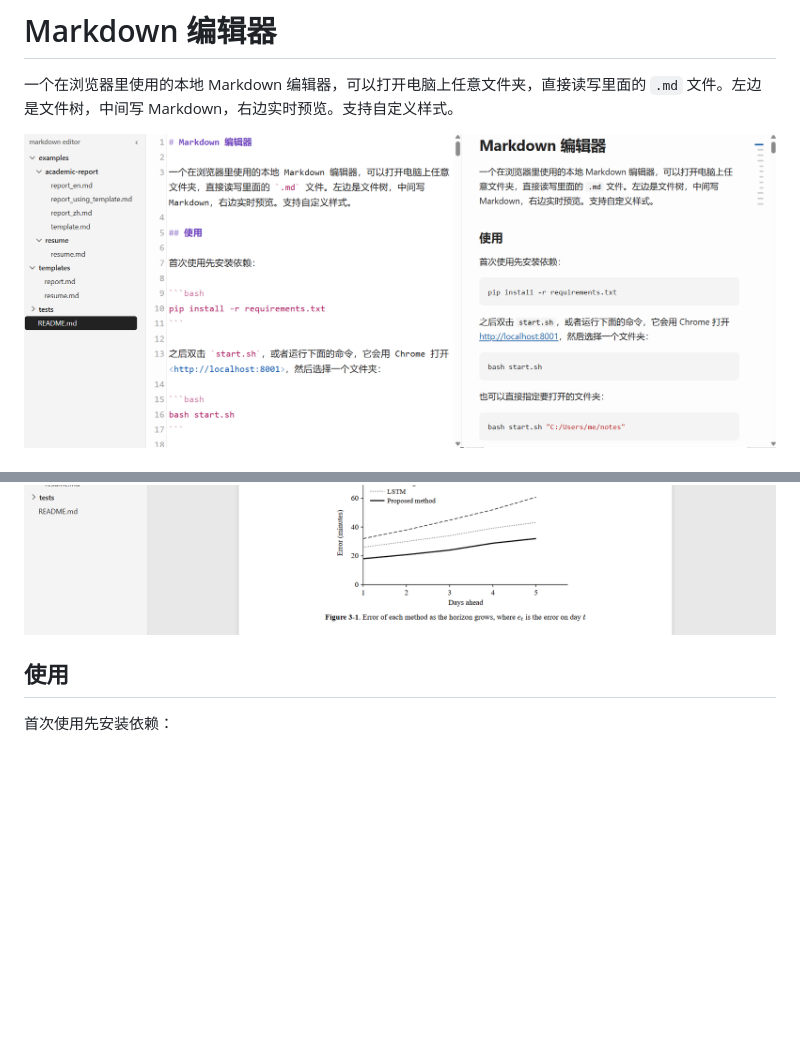
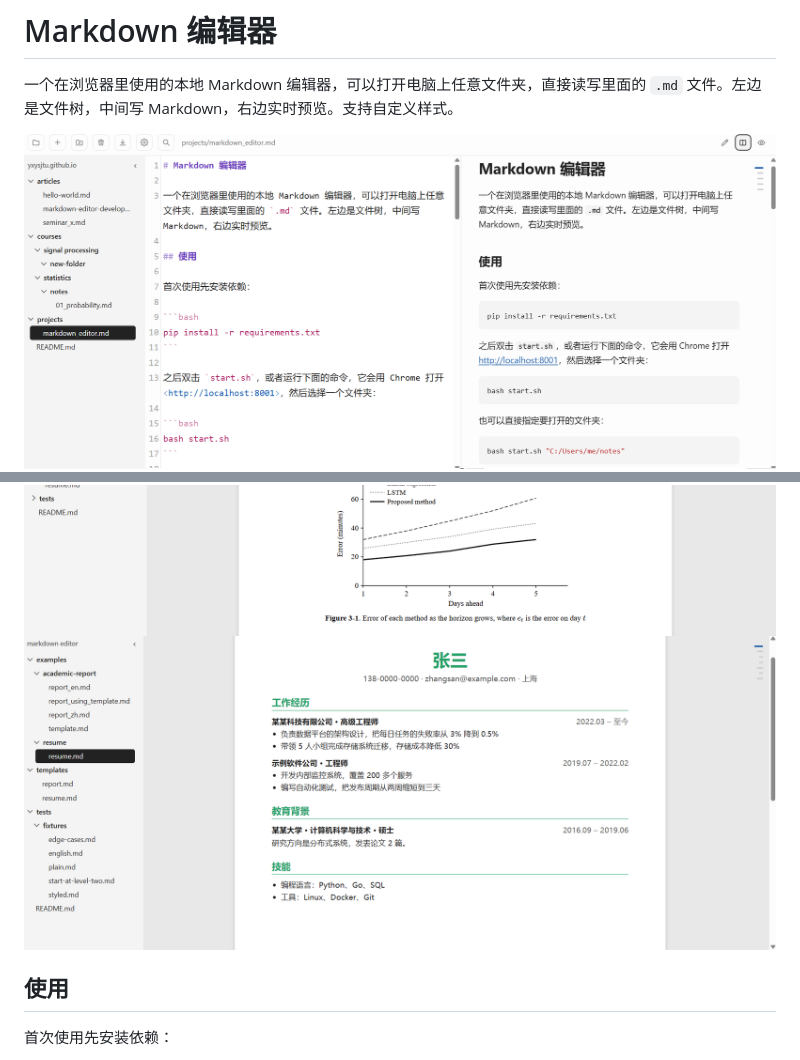
Before and after one commit to yxysjtu/markdown-editor, a Markdown page: README.md, 2 parts joined by grey strips. GitHub-like rendering; pictures changed too: _images/image-20261106-175205.png (added), _images/image-20261106-175647.png (added); blank space fills up the shorter version.

```diff
--- a/README.md
+++ b/README.md
@@ -2,9 +2,10 @@
 
 一个在浏览器里使用的本地 Markdown 编辑器，可以打开电脑上任意文件夹，直接读写里面的 `.md` 文件。左边是文件树，中间写 Markdown，右边实时预览。支持自定义样式。
 
-![](_images/image-20261106-173700.png)
+![](_images/image-20261106-175205.png)
 ![](_images/image-20261106-173723.png)
 ![](_images/image-20261106-173742.png)
+![](_images/image-20261106-175647.png)
 
 ## 使用
 
```
